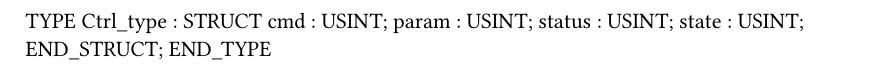
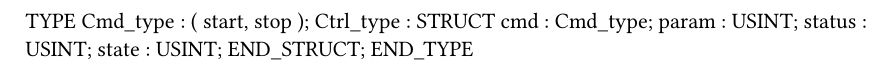
Before and after one commit to AutoMateMX/MiRepo, a Typst document (Logical/Global.typ): part of the page, cut so that both start at the same text. Compiled offline with Typst 0.15.

Commit message:
Agregando una estrucutra extra

```diff
--- a/Logical/Global.typ
+++ b/Logical/Global.typ
@@ -1,7 +1,12 @@
 
 TYPE
+	Cmd_type :
+		(
+		start,
+		stop
+		);
 	Ctrl_type : 	STRUCT
-		cmd : USINT;
+		cmd : Cmd_type;
 		param : USINT;
 		status : USINT;
 		state : USINT;
```
